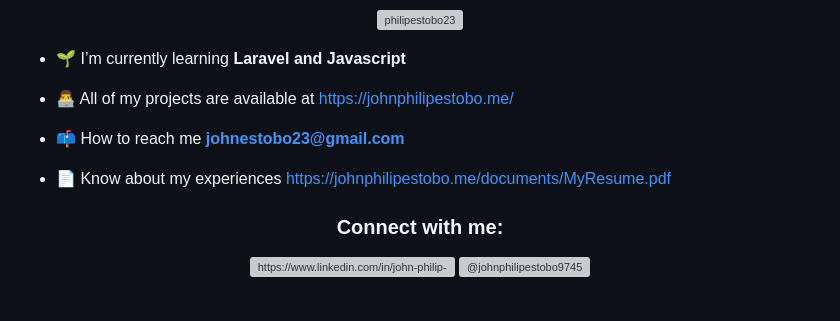
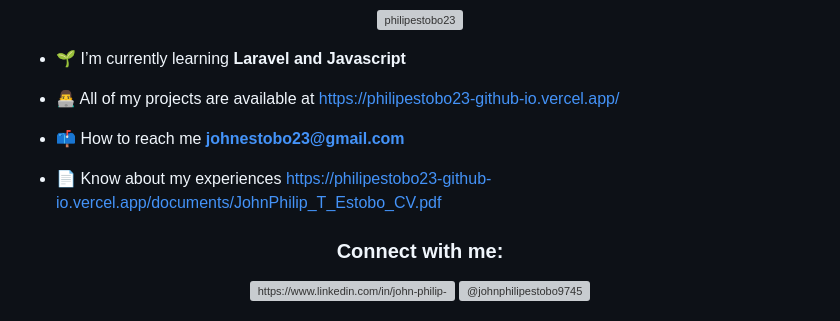
Before and after one commit to philipestobo23/iamphilip, a Markdown page: README.md, the part around the change. Rendered like a GitHub page; grey boxes are pictures that could not be loaded.

```diff
--- a/README.md
+++ b/README.md
@@ -7,11 +7,11 @@
 
 - 🌱 I’m currently learning **Laravel and Javascript**
 
-- 👨‍💻 All of my projects are available at [https://johnphilipestobo.me/](https://philipestobo23-github-io.vercel.app/)
+- 👨‍💻 All of my projects are available at [https://philipestobo23-github-io.vercel.app/](https://philipestobo23-github-io.vercel.app/)
 
 - 📫 How to reach me **johnestobo23@gmail.com**
 
-- 📄 Know about my experiences [https://johnphilipestobo.me/documents/MyResume.pdf]([https://johnphilipestobo.me/documents/MyResume.pdf](https://philipestobo23-github-io.vercel.app/documents/JohnPhilip_T_Estobo_CV.pdf))
+- 📄 Know about my experiences [https://philipestobo23-github-io.vercel.app/documents/JohnPhilip_T_Estobo_CV.pdf](https://philipestobo23-github-io.vercel.app/documents/JohnPhilip_T_Estobo_CV.pdf)
 
 <h3 align="center">Connect with me:</h3>
 <p align="center">
```
